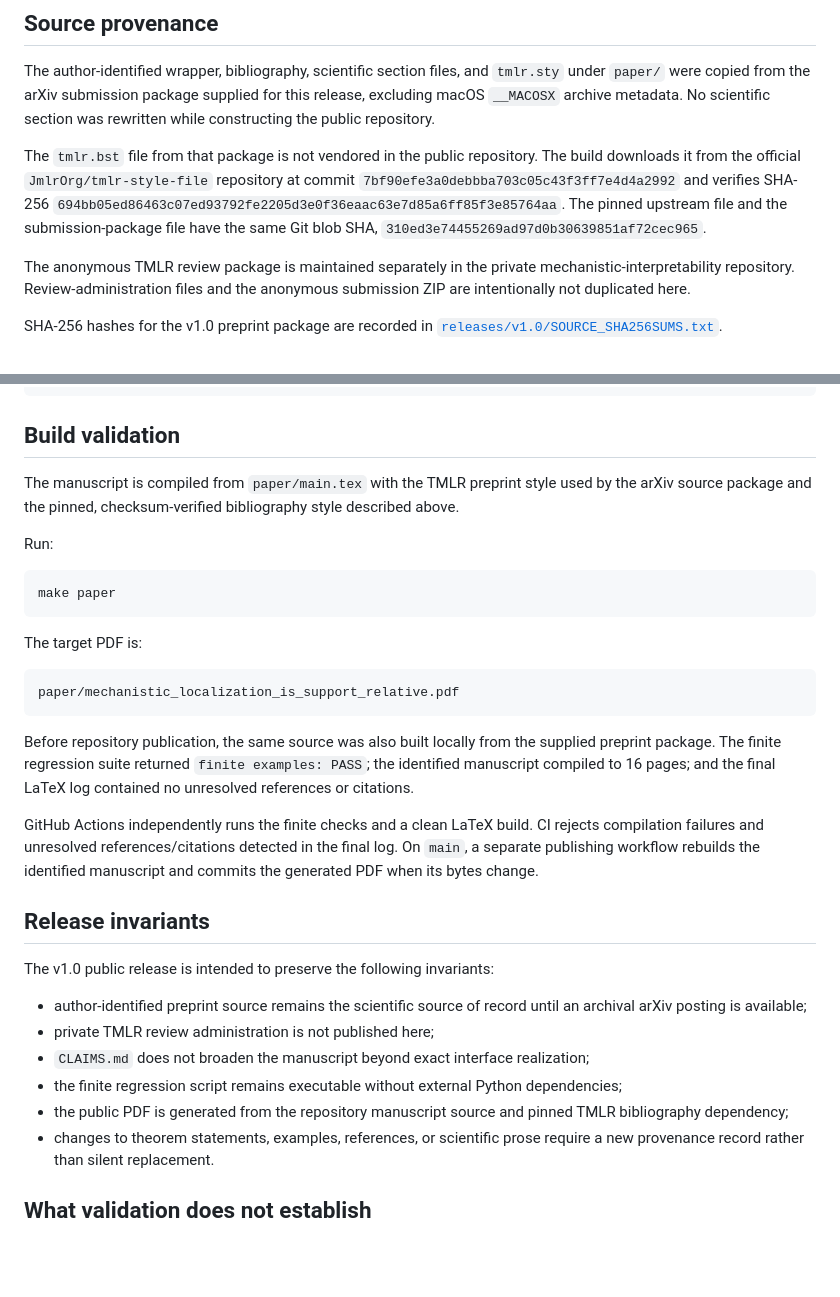
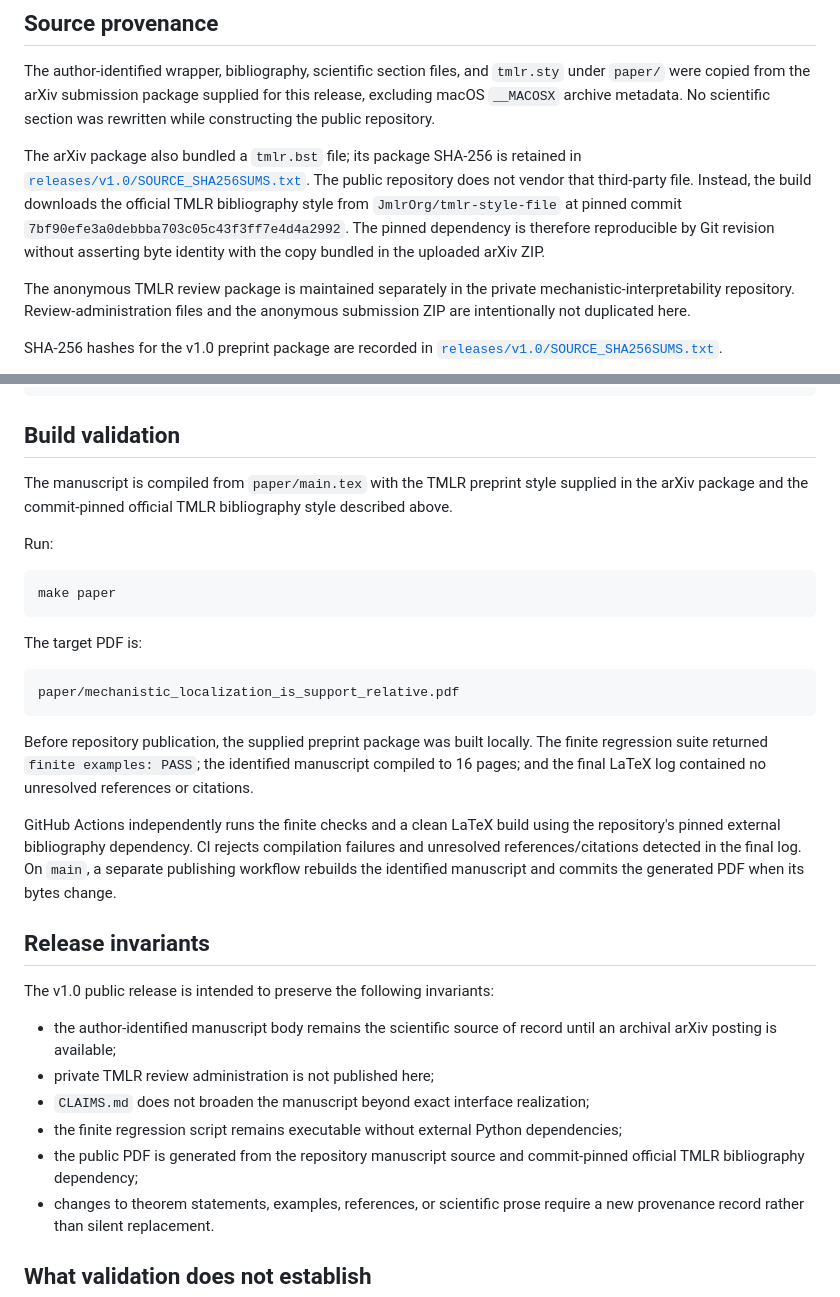
Before and after one commit to luisrosa/mechanistic-localization-is-support-relative, a Markdown page: VALIDATION.md, 2 parts joined by grey strips. Drawn GitHub-style; blank space fills up the shorter version.

Commit message:
Correct public-build provenance after CI audit

````diff
--- a/VALIDATION.md
+++ b/VALIDATION.md
@@ -12,7 +12,7 @@
 
 The author-identified wrapper, bibliography, scientific section files, and `tmlr.sty` under `paper/` were copied from the arXiv submission package supplied for this release, excluding macOS `__MACOSX` archive metadata. No scientific section was rewritten while constructing the public repository.
 
-The `tmlr.bst` file from that package is not vendored in the public repository. The build downloads it from the official `JmlrOrg/tmlr-style-file` repository at commit `7bf90efe3a0debbba703c05c43f3ff7e4d4a2992` and verifies SHA-256 `694bb05ed86463c07ed93792fe2205d3e0f36eaac63e7d85a6ff85f3e85764aa`. The pinned upstream file and the submission-package file have the same Git blob SHA, `310ed3e74455269ad97d0b30639851af72cec965`.
+The arXiv package also bundled a `tmlr.bst` file; its package SHA-256 is retained in [`releases/v1.0/SOURCE_SHA256SUMS.txt`](releases/v1.0/SOURCE_SHA256SUMS.txt). The public repository does not vendor that third-party file. Instead, the build downloads the official TMLR bibliography style from `JmlrOrg/tmlr-style-file` at pinned commit `7bf90efe3a0debbba703c05c43f3ff7e4d4a2992`. The pinned dependency is therefore reproducible by Git revision without asserting byte identity with the copy bundled in the uploaded arXiv ZIP.
 
 The anonymous TMLR review package is maintained separately in the private mechanistic-interpretability repository. Review-administration files and the anonymous submission ZIP are intentionally not duplicated here.
 
@@ -45,7 +45,7 @@ finite examples: PASS
 
 ## Build validation
 
-The manuscript is compiled from `paper/main.tex` with the TMLR preprint style used by the arXiv source package and the pinned, checksum-verified bibliography style described above.
+The manuscript is compiled from `paper/main.tex` with the TMLR preprint style supplied in the arXiv package and the commit-pinned official TMLR bibliography style described above.
 
 Run:
 
@@ -59,19 +59,19 @@ The target PDF is:
 paper/mechanistic_localization_is_support_relative.pdf
 ```
 
-Before repository publication, the same source was also built locally from the supplied preprint package. The finite regression suite returned `finite examples: PASS`; the identified manuscript compiled to 16 pages; and the final LaTeX log contained no unresolved references or citations.
+Before repository publication, the supplied preprint package was built locally. The finite regression suite returned `finite examples: PASS`; the identified manuscript compiled to 16 pages; and the final LaTeX log contained no unresolved references or citations.
 
-GitHub Actions independently runs the finite checks and a clean LaTeX build. CI rejects compilation failures and unresolved references/citations detected in the final log. On `main`, a separate publishing workflow rebuilds the identified manuscript and commits the generated PDF when its bytes change.
+GitHub Actions independently runs the finite checks and a clean LaTeX build using the repository's pinned external bibliography dependency. CI rejects compilation failures and unresolved references/citations detected in the final log. On `main`, a separate publishing workflow rebuilds the identified manuscript and commits the generated PDF when its bytes change.
 
 ## Release invariants
 
 The v1.0 public release is intended to preserve the following invariants:
 
-- author-identified preprint source remains the scientific source of record until an archival arXiv posting is available;
+- the author-identified manuscript body remains the scientific source of record until an archival arXiv posting is available;
 - private TMLR review administration is not published here;
 - `CLAIMS.md` does not broaden the manuscript beyond exact interface realization;
 - the finite regression script remains executable without external Python dependencies;
-- the public PDF is generated from the repository manuscript source and pinned TMLR bibliography dependency;
+- the public PDF is generated from the repository manuscript source and commit-pinned official TMLR bibliography dependency;
 - changes to theorem statements, examples, references, or scientific prose require a new provenance record rather than silent replacement.
 
 ## What validation does not establish
````
